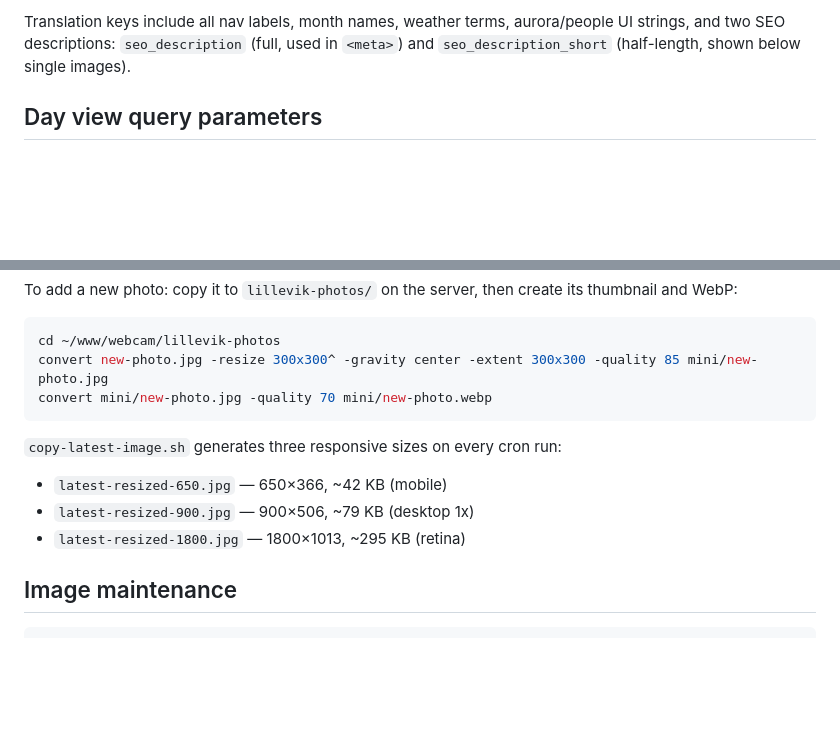
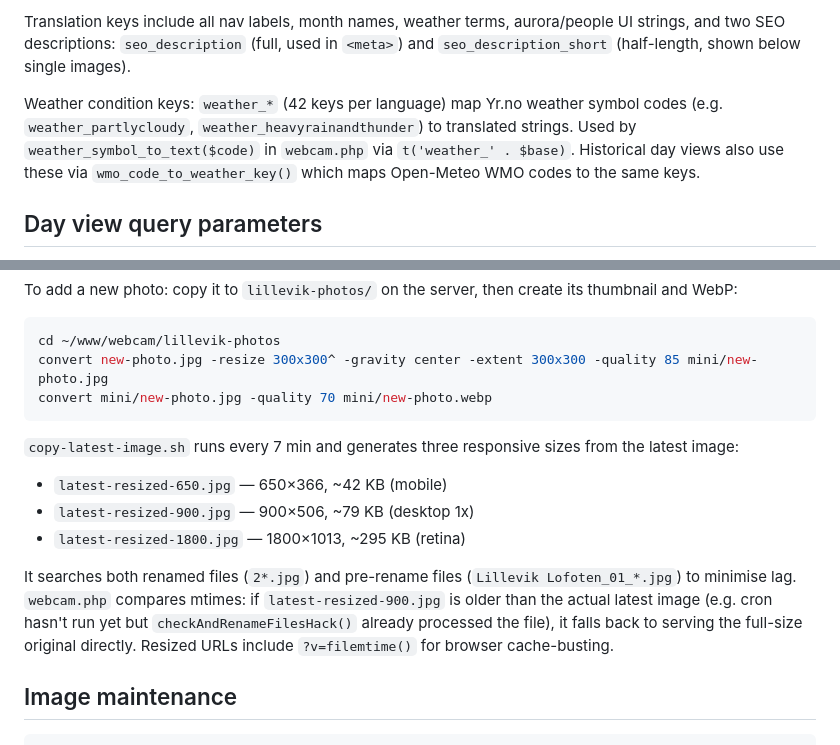
Before and after one commit to cloveras/webcam, a Markdown page: CLAUDE.md, 2 parts joined by grey strips. Rendered like a GitHub page; blank space fills up the shorter version.

Commit message:
CLAUDE.md: document weather_* translation keys, wmo_code_to_weather_key, and latest-resized caching logic
Co-Authored-By: Claude Sonnet 4.6 <noreply@anthropic.com>

````diff
--- a/CLAUDE.md
+++ b/CLAUDE.md
@@ -73,6 +73,8 @@ Key functions:
 - `lang_hreflang_links(string $base_url)` — `<link rel="alternate" hreflang>` tags for SEO
 
 Translation keys include all nav labels, month names, weather terms, aurora/people UI strings, and two SEO descriptions: `seo_description` (full, used in `<meta>`) and `seo_description_short` (half-length, shown below single images).
+
+Weather condition keys: `weather_*` (42 keys per language) map Yr.no weather symbol codes (e.g. `weather_partlycloudy`, `weather_heavyrainandthunder`) to translated strings. Used by `weather_symbol_to_text($code)` in `webcam.php` via `t('weather_' . $base)`. Historical day views also use these via `wmo_code_to_weather_key()` which maps Open-Meteo WMO codes to the same keys.
 
 ## Day view query parameters
 
@@ -226,10 +228,12 @@ convert new-photo.jpg -resize 300x300^ -gravity center -extent 300x300 -quality
 convert mini/new-photo.jpg -quality 70 mini/new-photo.webp
 ```
 
-`copy-latest-image.sh` generates three responsive sizes on every cron run:
+`copy-latest-image.sh` runs every 7 min and generates three responsive sizes from the latest image:
 - `latest-resized-650.jpg` — 650×366, ~42 KB (mobile)
 - `latest-resized-900.jpg` — 900×506, ~79 KB (desktop 1x)
 - `latest-resized-1800.jpg` — 1800×1013, ~295 KB (retina)
+
+It searches both renamed files (`2*.jpg`) and pre-rename files (`Lillevik Lofoten_01_*.jpg`) to minimise lag. `webcam.php` compares mtimes: if `latest-resized-900.jpg` is older than the actual latest image (e.g. cron hasn't run yet but `checkAndRenameFilesHack()` already processed the file), it falls back to serving the full-size original directly. Resized URLs include `?v=filemtime()` for browser cache-busting.
 
 ## Image maintenance
 
````
